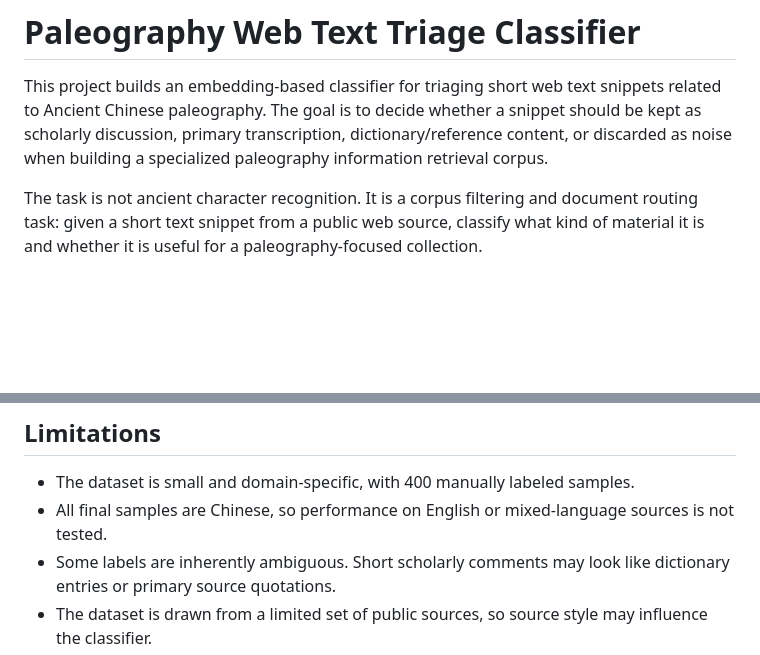
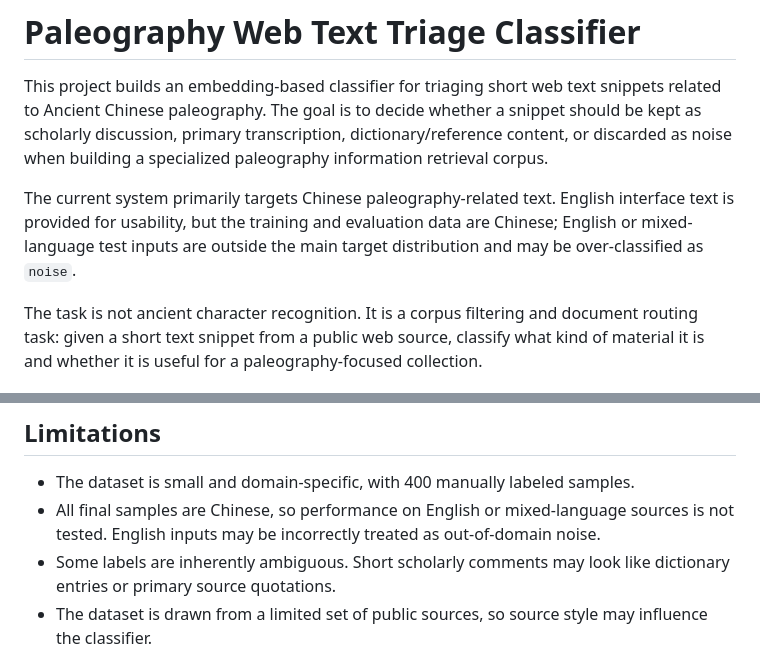
Before and after one commit to hytung214-ai/paleography-web-text-triage, a Markdown page: README.md, 2 parts joined by grey strips. Drawn GitHub-style; blank space fills up the shorter version.

```diff
--- a/README.md
+++ b/README.md
@@ -1,6 +1,8 @@
 # Paleography Web Text Triage Classifier
 
 This project builds an embedding-based classifier for triaging short web text snippets related to Ancient Chinese paleography. The goal is to decide whether a snippet should be kept as scholarly discussion, primary transcription, dictionary/reference content, or discarded as noise when building a specialized paleography information retrieval corpus.
+
+The current system primarily targets Chinese paleography-related text. English interface text is provided for usability, but the training and evaluation data are Chinese; English or mixed-language test inputs are outside the main target distribution and may be over-classified as `noise`.
 
 The task is not ancient character recognition. It is a corpus filtering and document routing task: given a short text snippet from a public web source, classify what kind of material it is and whether it is useful for a paleography-focused collection.
 
@@ -199,7 +201,7 @@ README.md
 ## Limitations
 
 - The dataset is small and domain-specific, with 400 manually labeled samples.
-- All final samples are Chinese, so performance on English or mixed-language sources is not tested.
+- All final samples are Chinese, so performance on English or mixed-language sources is not tested. English inputs may be incorrectly treated as out-of-domain noise.
 - Some labels are inherently ambiguous. Short scholarly comments may look like dictionary entries or primary source quotations.
 - The dataset is drawn from a limited set of public sources, so source style may influence the classifier.
 - Metadata and catalogue records were excluded as a separate class because they are better treated as structured extraction problems.
```
Also changed, not shown: other parts of README.md (+3 -3 lines), annotation_guidelines.md (+8 -0 lines).
